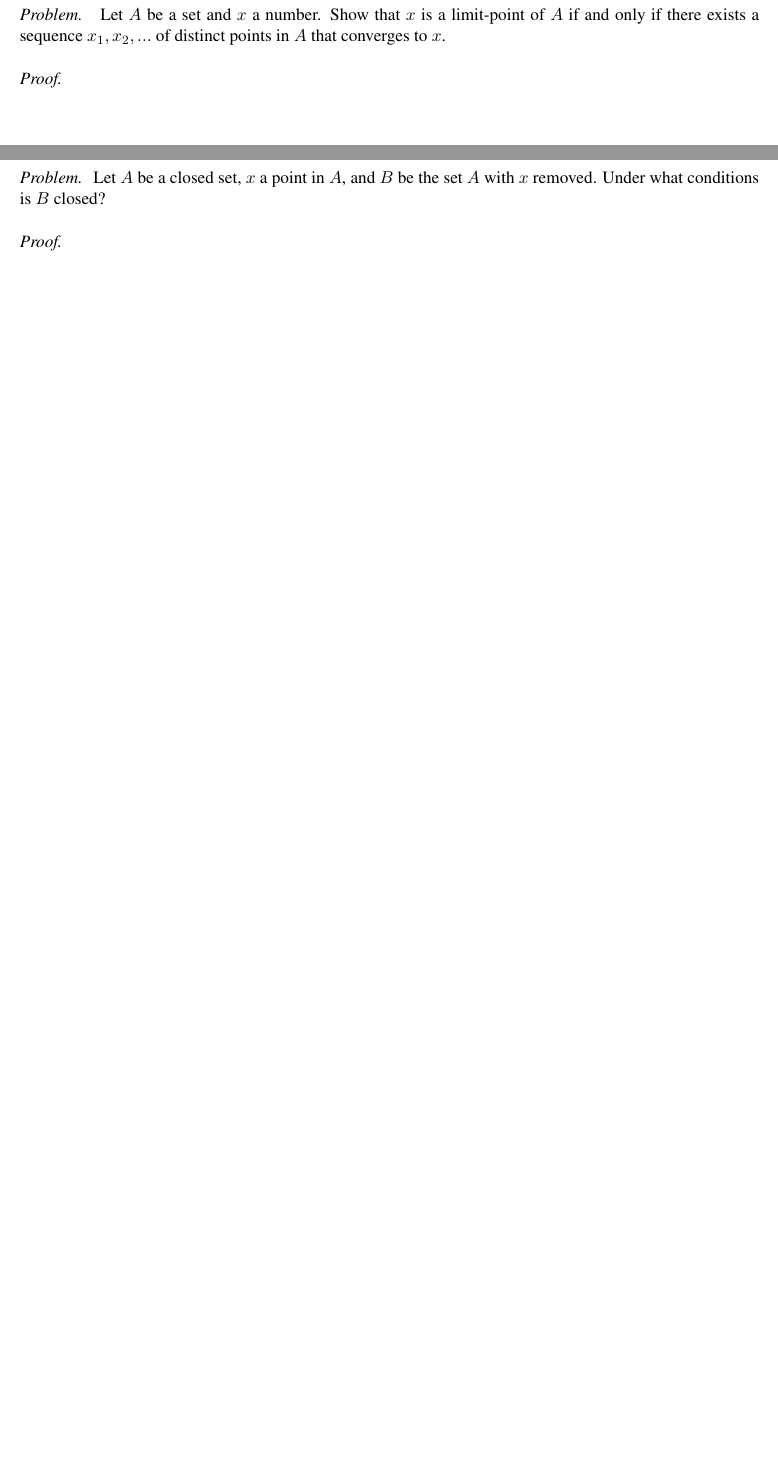
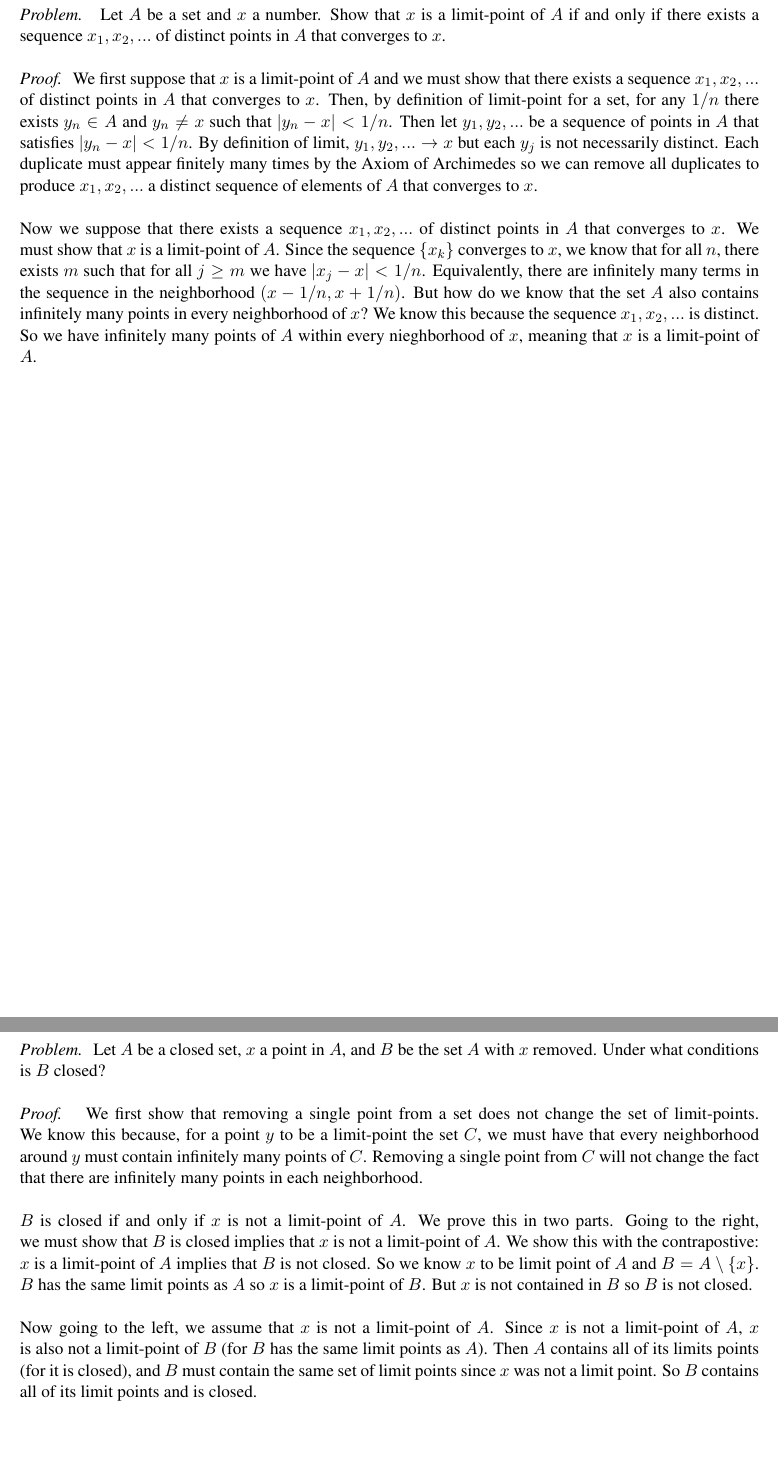
Before and after one commit to nathanstouffer/analysis-I, a LaTeX document (hw-5/hw-5.tex): two parts of pages 3 and 4 of 4, joined at a grey line, cut so that both start at the same text, the shorter picture padded with empty space. Compiled offline with LaTeX, dvips and Ghostscript.

Commit message:
finishing hw 5

```diff
--- a/hw-5/hw-5.tex
+++ b/hw-5/hw-5.tex
@@ -27,7 +42,18 @@
         Show that $x$ is a limit-point of $A$ if and only if there exists a sequence $x_1, x_2, ...$ of distinct points in $A$ that converges to $x$.
     }
     \proof{
-
+        We first suppose that $x$ is a limit-point of $A$ and we must show that there exists a sequence $x_1, x_2, ...$ of distinct points in $A$ that converges to $x$.
+        Then, by definition of limit-point for a set, for any $1/n$ there exists $y_n \in A$ and $y_n \neq x$ such that $| y_n - x | < 1/n$.
+        Then let $y_1, y_2, ...$ be a sequence of points in $A$ that satisfies $|y_n - x| < 1/n$.
+        By definition of limit, $y_1, y_2, ... \to x$ but each $y_j$ is not necessarily distinct.
+        Each duplicate must appear finitely many times by the Axiom of Archimedes so we can remove all duplicates to produce $x_1, x_2, ...$ a distinct sequence of elements of $A$ that converges to $x$. \parspace
+        Now we suppose that there exists a sequence $x_1, x_2, ...$ of distinct points in $A$ that converges to $x$.
+        We must show that $x$ is a limit-point of $A$.
+        Since the sequence $\{ x_k \}$ converges to $x$, we know that for all $n$, there exists $m$ such that for all $j \geq m$ we have $|x_j - x| < 1/n$.
+        Equivalently, there are infinitely many terms in the sequence in the neighborhood $(x - 1/n, x + 1/n)$.
+        But how do we know that the set $A$ also contains infinitely many points in every neighborhood of $x$?
+        We know this because the sequence $x_1, x_2, ...$ is distinct.
+        So we have infinitely many points of $A$ within every nieghborhood of $x$, meaning that $x$ is a limit-point of $A$.
     }
 \end{exercise}
 
@@ -39,7 +65,20 @@
         Under what conditions is $B$ closed?
     }
     \proof{
-
+        We first show that removing a single point from a set does not change the set of limit-points.
+        We know this because, for a point $y$ to be a limit-point the set $C$, we must have that every neighborhood around $y$ must contain infinitely many points of $C$.
+        Removing a single point from $C$ will not change the fact that there are infinitely many points in each neighborhood. \parspace
+        $B$ is closed if and only if $x$ is not a limit-point of $A$.
+        We prove this in two parts.
+        Going to the right, we must show that $B$ is closed implies that $x$ is not a limit-point of $A$.
+        We show this with the contrapostive: $x$ is a limit-point of $A$ implies that $B$ is not closed.
+        So we know $x$ to be limit point of $A$ and $B = A \setminus \{ x \}$.
+        $B$ has the same limit points as $A$ so $x$ is a limit-point of $B$.
+        But $x$ is not contained in $B$ so $B$ is not closed. \parspace
+        Now going to the left, we assume that $x$ is not a limit-point of $A$.
+        Since $x$ is not a limit-point of $A$, $x$ is also not a limit-point of $B$ (for $B$ has the same limit points as $A$).
+        Then $A$ contains all of its limits points (for it is closed), and $B$ must contain the same set of limit points since $x$ was not a limit point.
+        So $B$ contains all of its limit points and is closed.
     }
 \end{exercise}
 
```
Also changed, not shown: hw-5/hw-5.pdf, hw-5/individual-probs/prob1.pdf (added), hw-5/individual-probs/prob2.pdf (added), hw-5/individual-probs/prob3.pdf (added), hw-5/hw-5.tex (17 more changed lines).
